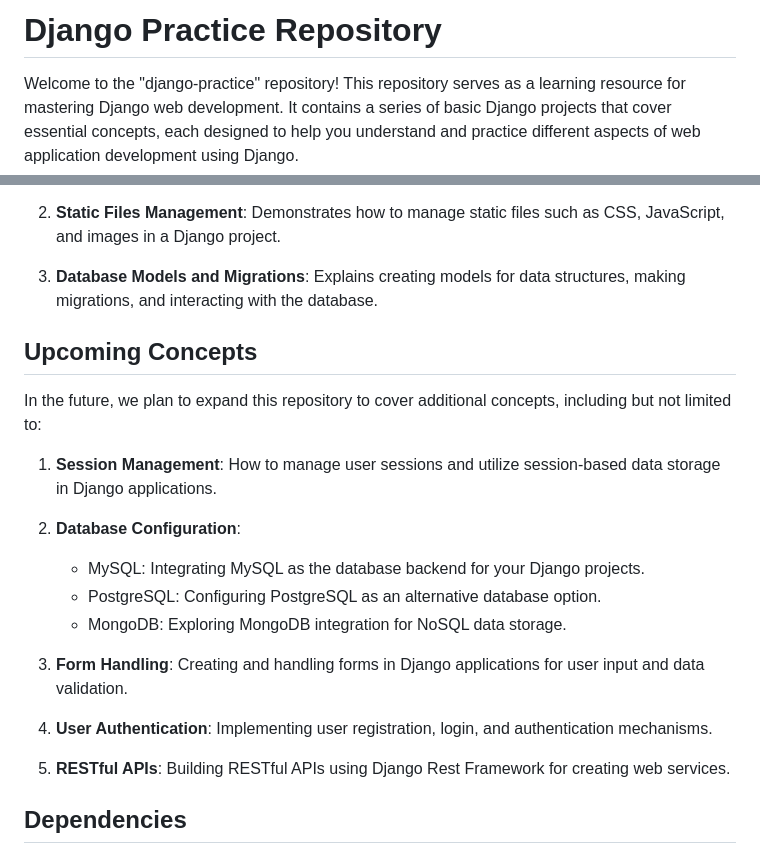
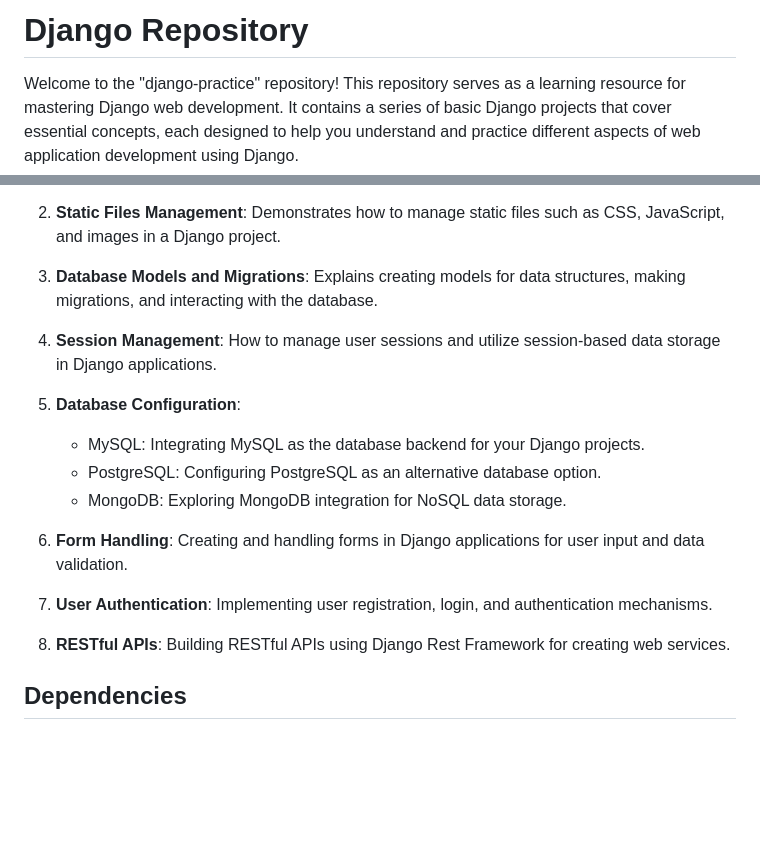
Before and after one commit to kapil-malviya/learning-Django, a Markdown page: README.md, 2 parts joined by grey strips. Rendered like a GitHub page; blank space fills up the shorter version.

```diff
--- a/README.md
+++ b/README.md
@@ -1,4 +1,4 @@
-# Django Practice Repository
+# Django Repository
 
 Welcome to the "django-practice" repository! This repository serves as a learning resource for mastering Django
 web development. It contains a series of basic Django projects that cover essential concepts, each designed to
@@ -14,22 +14,18 @@ The repository currently includes the following projects:
 
 3. **Database Models and Migrations**: Explains creating models for data structures, making migrations, and interacting with the database.
 
-## Upcoming Concepts
+4. **Session Management**: How to manage user sessions and utilize session-based data storage in Django applications.
 
-In the future, we plan to expand this repository to cover additional concepts, including but not limited to:
-
-1. **Session Management**: How to manage user sessions and utilize session-based data storage in Django applications.
-
-2. **Database Configuration**:
+5. **Database Configuration**:
    - MySQL: Integrating MySQL as the database backend for your Django projects.
    - PostgreSQL: Configuring PostgreSQL as an alternative database option.
    - MongoDB: Exploring MongoDB integration for NoSQL data storage.
 
-3. **Form Handling**: Creating and handling forms in Django applications for user input and data validation.
+6. **Form Handling**: Creating and handling forms in Django applications for user input and data validation.
 
-4. **User Authentication**: Implementing user registration, login, and authentication mechanisms.
+7. **User Authentication**: Implementing user registration, login, and authentication mechanisms.
 
-5. **RESTful APIs**: Building RESTful APIs using Django Rest Framework for creating web services.
+8. **RESTful APIs**: Building RESTful APIs using Django Rest Framework for creating web services.
 
 
 
```
Also changed, not shown: other parts of README.md (+1 -1 lines).
